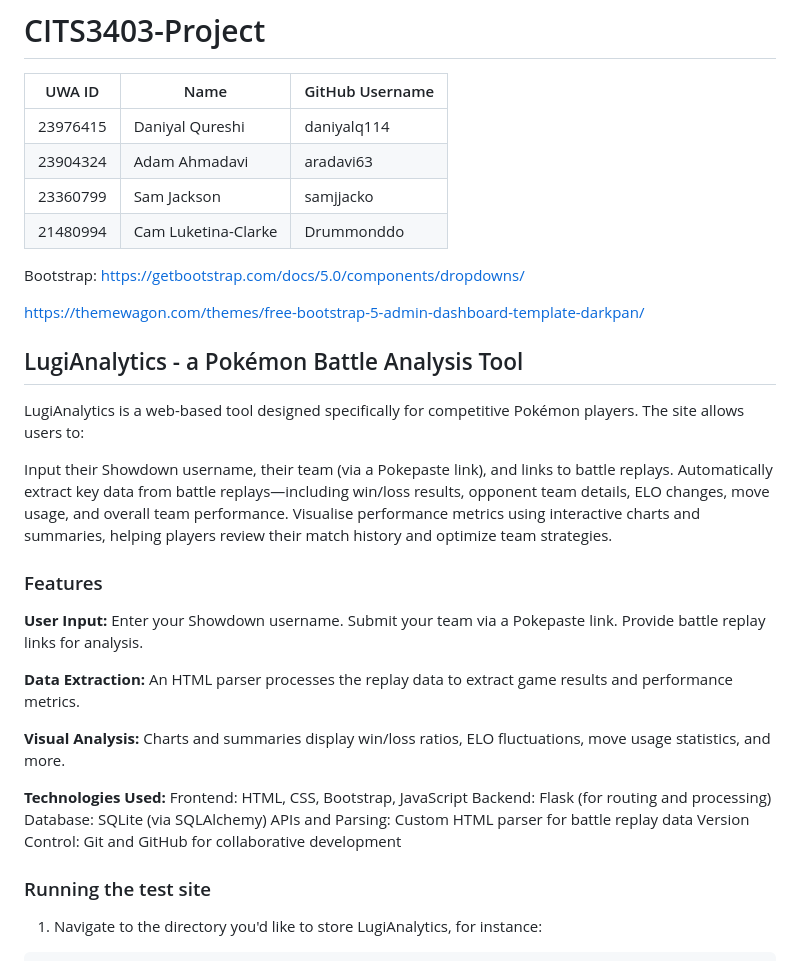
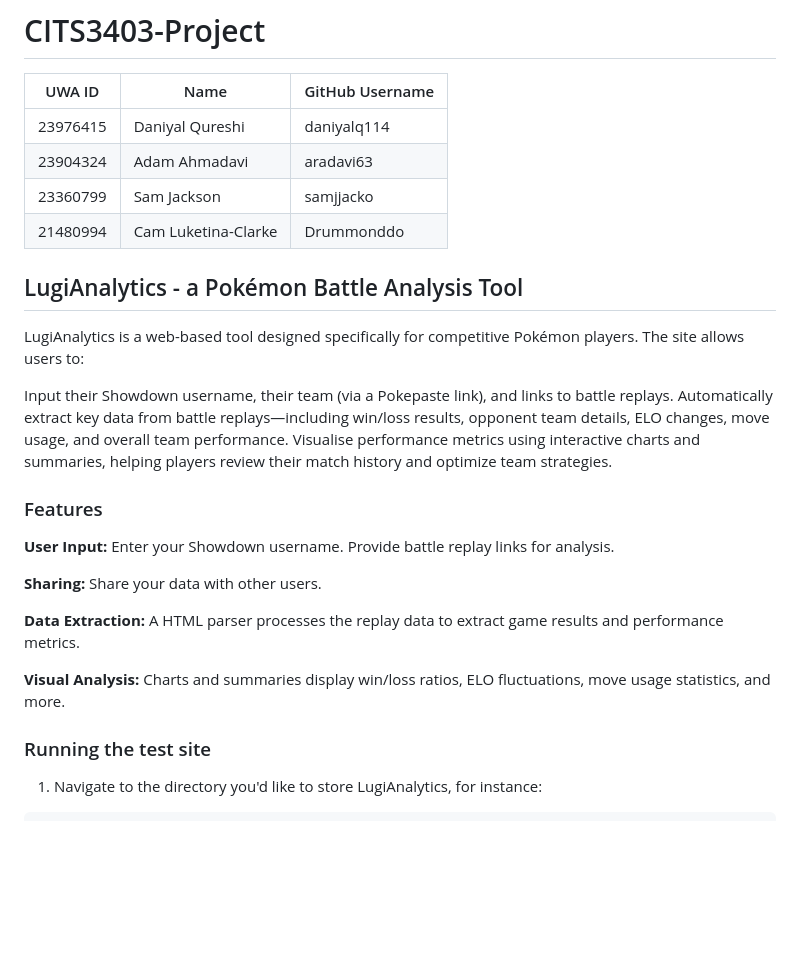
Before and after one commit to daniyalq114/CITS3403-Project, a Markdown page: README.md, the part around the change printed below. GitHub-like rendering; blank space fills up the shorter version.

```diff
--- a/README.md
+++ b/README.md
@@ -7,12 +7,6 @@
 | 23904324 | Adam Ahmadavi         | aradavi63       |
 | 23360799 | Sam Jackson           | samjjacko       |
 | 21480994 | Cam Luketina-Clarke   | Drummonddo      |
-
-
-
-Bootstrap: https://getbootstrap.com/docs/5.0/components/dropdowns/
-
-https://themewagon.com/themes/free-bootstrap-5-admin-dashboard-template-darkpan/
 
 ## LugiAnalytics - a Pokémon Battle Analysis Tool
 LugiAnalytics is a web-based tool designed specifically for competitive Pokémon players. The site allows users to:
@@ -24,21 +18,16 @@ Visualise performance metrics using interactive charts and summaries, helping pl
 ### Features
 **User Input:**
 Enter your Showdown username.
-Submit your team via a Pokepaste link.
 Provide battle replay links for analysis.
 
+**Sharing:**
+Share your data with other users.
+
 **Data Extraction:**
-An HTML parser processes the replay data to extract game results and performance metrics.
+A HTML parser processes the replay data to extract game results and performance metrics.
 
 **Visual Analysis:**
 Charts and summaries display win/loss ratios, ELO fluctuations, move usage statistics, and more.
-
-**Technologies Used:**
-Frontend: HTML, CSS, Bootstrap, JavaScript
-Backend: Flask (for routing and processing)
-Database: SQLite (via SQLAlchemy)
-APIs and Parsing: Custom HTML parser for battle replay data
-Version Control: Git and GitHub for collaborative development
 
 
 ### Running the test site
```
Also changed, not shown: other parts of README.md (+37 -7 lines).
